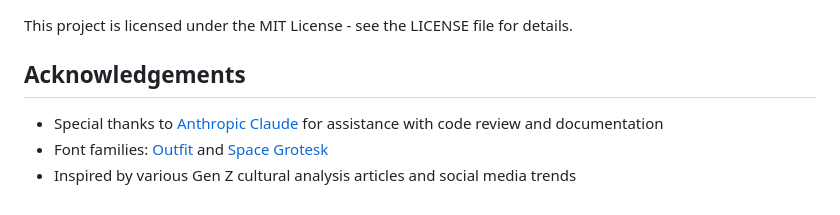
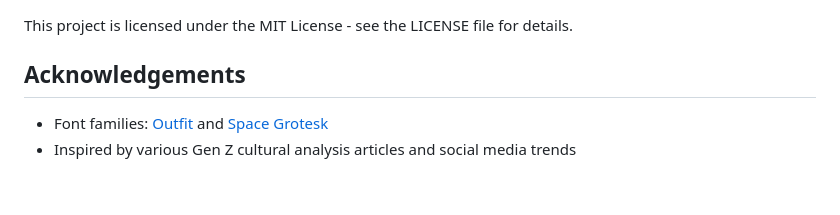
Before and after one commit to iamjohnwatson/gen-z-lingo, a Markdown page: README.md, the part around the change. GitHub-like rendering.

```diff
--- a/README.md
+++ b/README.md
@@ -111,6 +111,5 @@ This project is licensed under the MIT License - see the LICENSE file for detail
 
 ## Acknowledgements
 
-- Special thanks to [Anthropic Claude](https://www.anthropic.com) for assistance with code review and documentation
 - Font families: [Outfit](https://fonts.google.com/specimen/Outfit) and [Space Grotesk](https://fonts.google.com/specimen/Space+Grotesk)
 - Inspired by various Gen Z cultural analysis articles and social media trends
```
